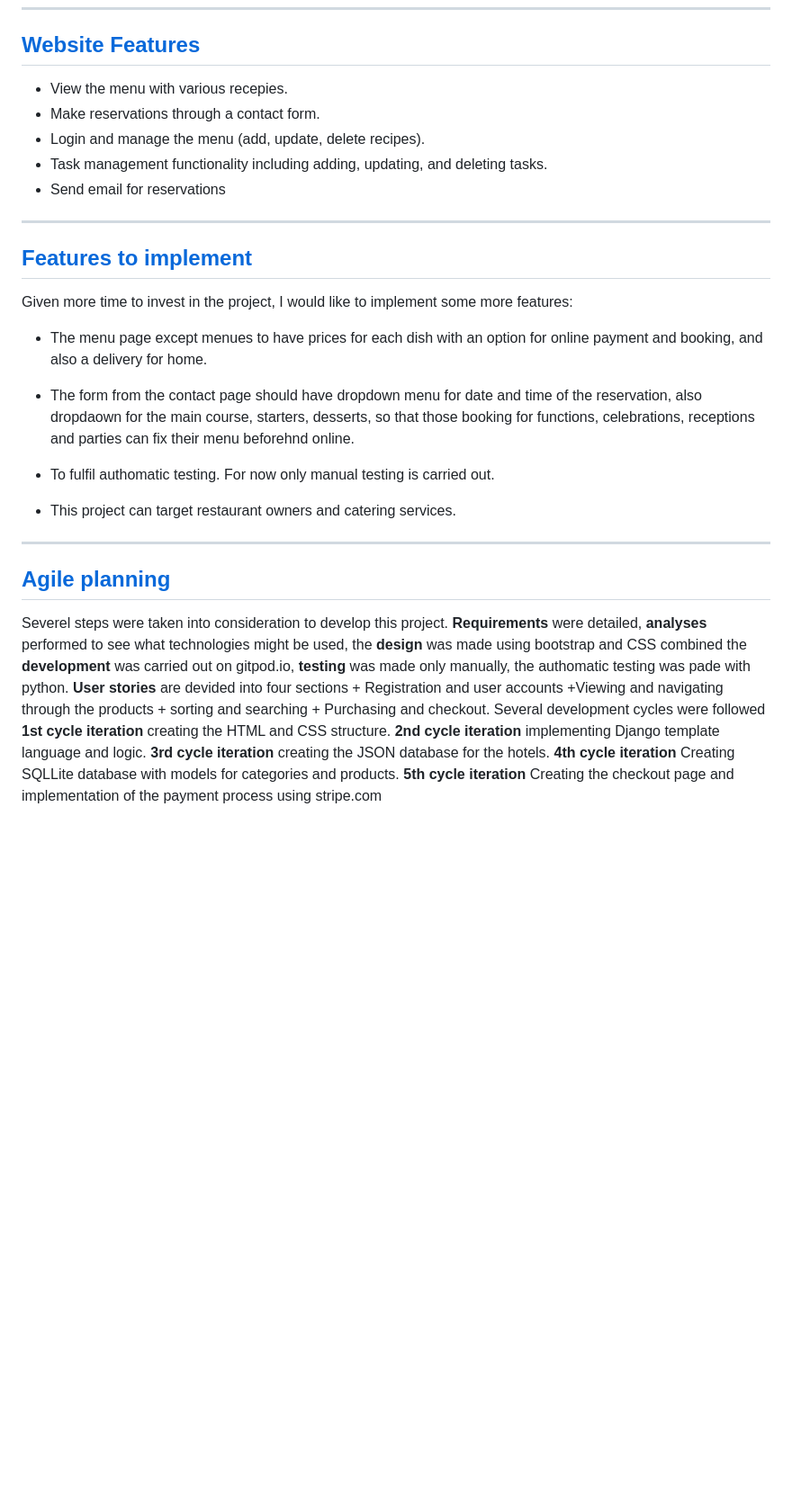
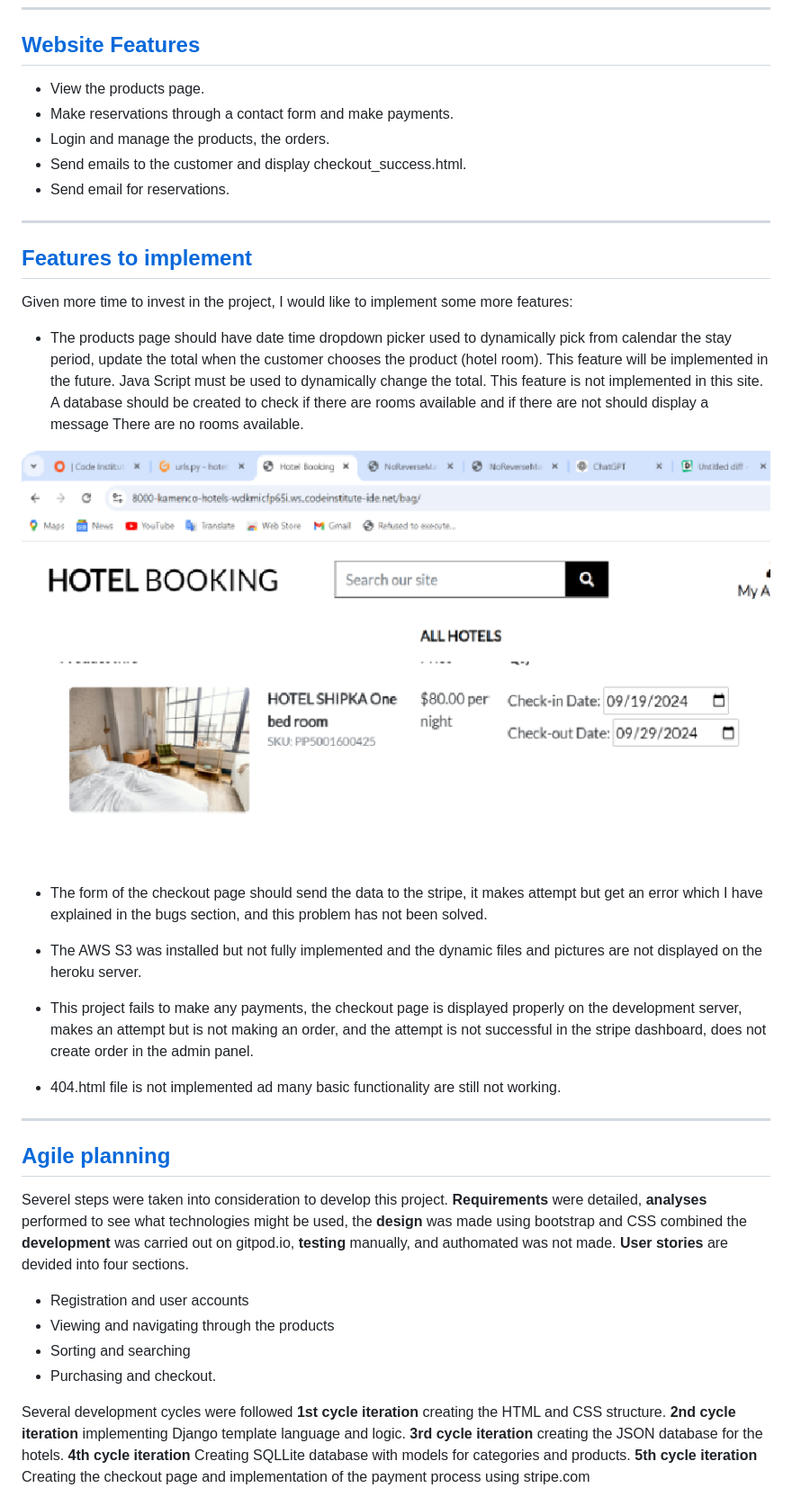
Before and after one commit to kamenco/hotels, a Markdown page: README.md, the part around the change printed below. Shown: that part at 90% size. GitHub-like rendering; pictures changed too: CHECK.png (added); blank space fills up the shorter version.

```diff
--- a/README.md
+++ b/README.md
@@ -98,11 +74,11 @@ git add . git commit and git push commands were used.
 
 ## [Website Features](#website-features)
 
-- View the menu with various recepies.
-- Make reservations through a contact form.
-- Login and manage the menu (add, update, delete recipes).
-- Task management functionality including adding, updating, and deleting tasks.
-- Send email for reservations
+- View the products page.
+- Make reservations through a contact form and make payments.
+- Login and manage the products, the orders.
+- Send emails to the customer and display checkout_success.html.
+- Send email for reservations.
 
 ---
 
@@ -110,17 +86,28 @@ git add . git commit and git push commands were used.
 
 Given more time to invest in the project, I would like to implement some more features:
 
-- The menu page except menues to have prices for each dish with an option for online payment and booking, and also a delivery for home.
+- The products page should have date time dropdown picker used to dynamically pick from calendar the stay period, update the total when the customer chooses the product (hotel room). This feature will be implemented in the future. Java Script must be used to dynamically change the total. This feature is not implemented in this site. A database should be created to check if there are rooms available and if there are not should display a message There are no rooms available.
 
-- The form from the contact page should have dropdown menu for date and time of the reservation, also dropdaown for the main course, starters, desserts, so that those booking for functions, celebrations, receptions and parties can fix their menu beforehnd online.
-- To fulfil authomatic testing. For now only manual testing is carried out.
-- This project can target restaurant owners and catering services.
+![Date in Date Out implementation!](CHECK.png "Date in date out implementation")
+
+- The form of the checkout page should send the data to the stripe, it makes attempt but get an error which I have explained in the bugs section, and this problem has not been solved.
+
+- The AWS S3 was installed but not fully implemented and the dynamic files and pictures are not displayed on the heroku server.
+
+- This project fails to make any payments, the checkout page is displayed properly on the development server, makes an attempt but is not making an order, and the attempt is not successful in the stripe dashboard, does not create order in the admin panel.
+
+- 404.html file is not implemented ad many basic functionality are still not working.
 
  ---
 
 ## [Agile planning](#agile-planning)
 
-Severel steps were taken into consideration to develop this project. **Requirements** were detailed, **analyses** performed to see what technologies might be used, the **design** was made using bootstrap and CSS combined the **development** was carried out on gitpod.io, **testing** was made only manually, the authomatic testing was pade with python. **User stories** are devided into four sections + Registration and user accounts +Viewing and navigating through the products + sorting and searching + Purchasing and checkout.
+Severel steps were taken into consideration to develop this project. **Requirements** were detailed, **analyses** performed to see what technologies might be used, the **design** was made using bootstrap and CSS combined the **development** was carried out on gitpod.io, **testing**  manually, and authomated was not made. **User stories** are devided into four sections.
+  + Registration and user accounts
+  + Viewing and navigating through the products
+  + Sorting and searching
+  + Purchasing and checkout.
+
 Several development cycles were followed **1st cycle iteration** creating the HTML and CSS structure. **2nd cycle iteration** implementing Django template language and logic. **3rd cycle iteration** creating the JSON database for the hotels. **4th cycle iteration** Creating SQLLite database with models for categories and products. **5th cycle iteration** Creating the checkout page and implementation of the payment process using stripe.com
 
 ![Kanban board!](KANBAN.png "Showing the user stories.")
```
Also changed, not shown: other parts of README.md (+90 -113 lines), RES.png (added), RES_ipad.png (added), RES_phone.png (added), 3 other files.
